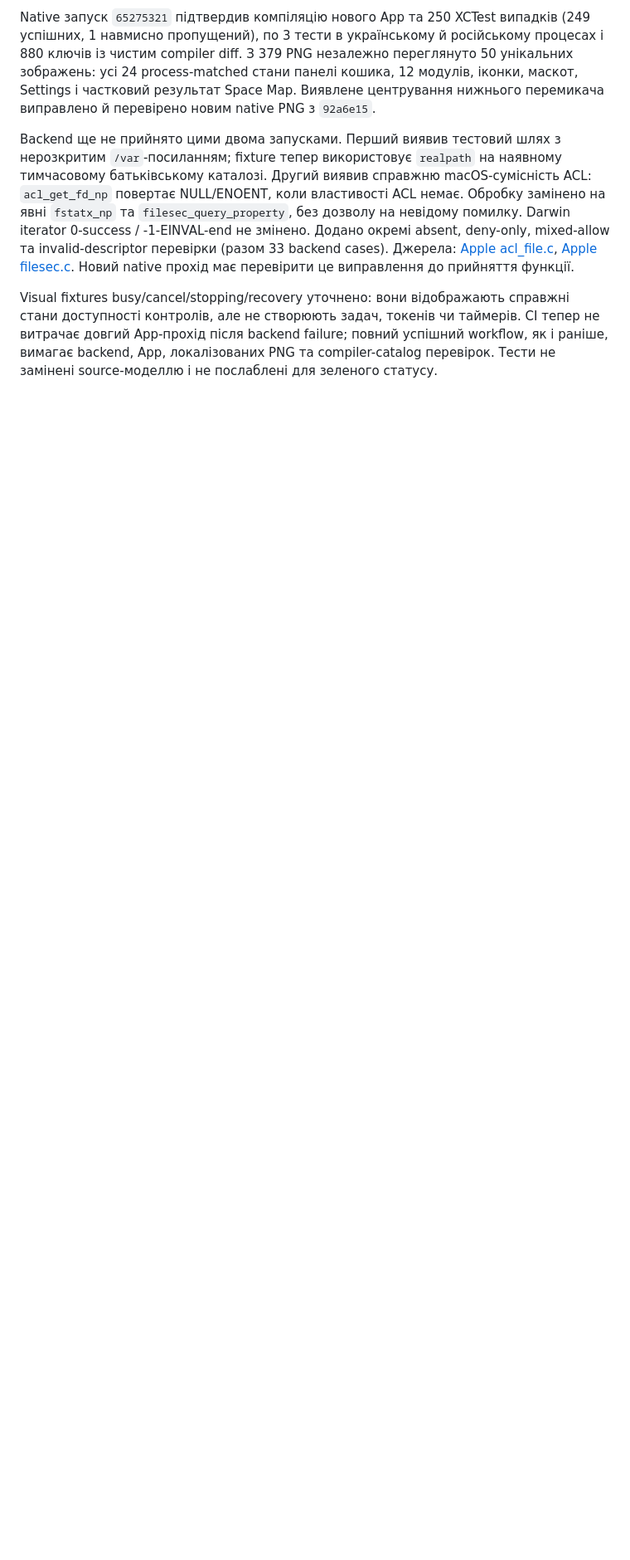
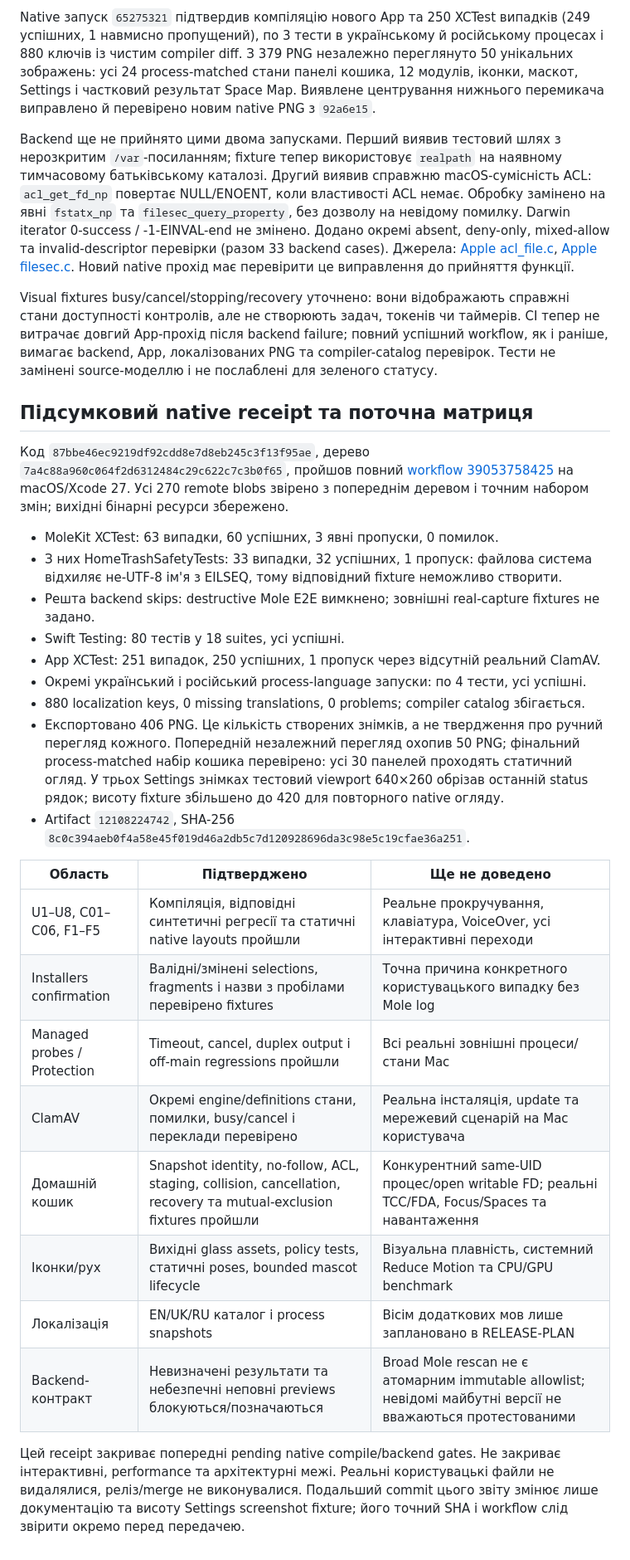
Before and after one commit to Lexus2016/Nora, a Markdown page: docs/audits/2026-10-17-remediation.uk.md, the part around one of its changes. Shown at 83% size. Drawn GitHub-style; blank space fills up the shorter version.

Commit message:
Record green native acceptance and complete recovery-settings screenshot

```diff
--- a/docs/audits/2026-10-17-remediation.uk.md
+++ b/docs/audits/2026-10-17-remediation.uk.md
@@ -184,3 +186,45 @@ Visual fixtures busy/cancel/stopping/recovery уточнено: вони від
 CI тепер не витрачає довгий App-прохід після backend failure; повний успішний
 workflow, як і раніше, вимагає backend, App, локалізованих PNG та compiler-catalog
 перевірок. Тести не замінені source-моделлю і не послаблені для зеленого статусу.
+
+
+## Підсумковий native receipt та поточна матриця
+
+Код `87bbe46ec9219df92cdd8e7d8eb245c3f13f95ae`, дерево
+`7a4c88a960c064f2d6312484c29c622c7c3b0f65`, пройшов повний
+[workflow 39053758425](https://github.com/Lexus2016/Nora/actions/runs/39053758425)
+на macOS/Xcode 27. Усі 270 remote blobs звірено з попереднім деревом і точним
+набором змін; вихідні бінарні ресурси збережено.
+
+- MoleKit XCTest: 63 випадки, 60 успішних, 3 явні пропуски, 0 помилок.
+- З них HomeTrashSafetyTests: 33 випадки, 32 успішних, 1 пропуск: файлова система
+  відхиляє не-UTF-8 ім'я з EILSEQ, тому відповідний fixture неможливо створити.
+- Решта backend skips: destructive Mole E2E вимкнено; зовнішні real-capture fixtures не задано.
+- Swift Testing: 80 тестів у 18 suites, усі успішні.
+- App XCTest: 251 випадок, 250 успішних, 1 пропуск через відсутній реальний ClamAV.
+- Окремі український і російський process-language запуски: по 4 тести, усі успішні.
+- 880 localization keys, 0 missing translations, 0 problems; compiler catalog збігається.
+- Експортовано 406 PNG. Це кількість створених знімків, а не твердження про ручний
+  перегляд кожного. Попередній незалежний перегляд охопив 50 PNG; фінальний
+  process-matched набір кошика перевірено: усі 30 панелей проходять статичний
+  огляд. У трьох Settings знімках тестовий viewport 640×260 обрізав останній
+  status рядок; висоту fixture збільшено до 420 для повторного native огляду.
+- Artifact `12108224742`, SHA-256
+  `8c0c394aeb0f4a58e45f019d46a2db5c7d120928696da3c98e5c19cfae36a251`.
+
+| Область | Підтверджено | Ще не доведено |
+|---|---|---|
+| U1–U8, C01–C06, F1–F5 | Компіляція, відповідні синтетичні регресії та статичні native layouts пройшли | Реальне прокручування, клавіатура, VoiceOver, усі інтерактивні переходи |
+| Installers confirmation | Валідні/змінені selections, fragments і назви з пробілами перевірено fixtures | Точна причина конкретного користувацького випадку без Mole log |
+| Managed probes / Protection | Timeout, cancel, duplex output і off-main regressions пройшли | Всі реальні зовнішні процеси/стани Mac |
+| ClamAV | Окремі engine/definitions стани, помилки, busy/cancel і переклади перевірено | Реальна інсталяція, update та мережевий сценарій на Mac користувача |
+| Домашній кошик | Snapshot identity, no-follow, ACL, staging, collision, cancellation, recovery та mutual-exclusion fixtures пройшли | Конкурентний same-UID процес/open writable FD; реальні TCC/FDA, Focus/Spaces та навантаження |
+| Іконки/рух | Вихідні glass assets, policy tests, статичні poses, bounded mascot lifecycle | Візуальна плавність, системний Reduce Motion та CPU/GPU benchmark |
+| Локалізація | EN/UK/RU каталог і process snapshots | Вісім додаткових мов лише заплановано в RELEASE-PLAN |
+| Backend-контракт | Невизначені результати та небезпечні неповні previews блокуються/позначаються | Broad Mole rescan не є атомарним immutable allowlist; невідомі майбутні версії не вважаються протестованими |
+
+Цей receipt закриває попередні pending native compile/backend gates. Не закриває
+інтерактивні, performance та архітектурні межі. Реальні користувацькі файли не
+видалялися, реліз/merge не виконувалися. Подальший commit цього звіту змінює лише
+документацію та висоту Settings screenshot fixture; його точний SHA і workflow
+слід звірити окремо перед передачею.
```
Also changed, not shown: other parts of docs/audits/2026-10-17-remediation.uk.md (+4 -2 lines).
